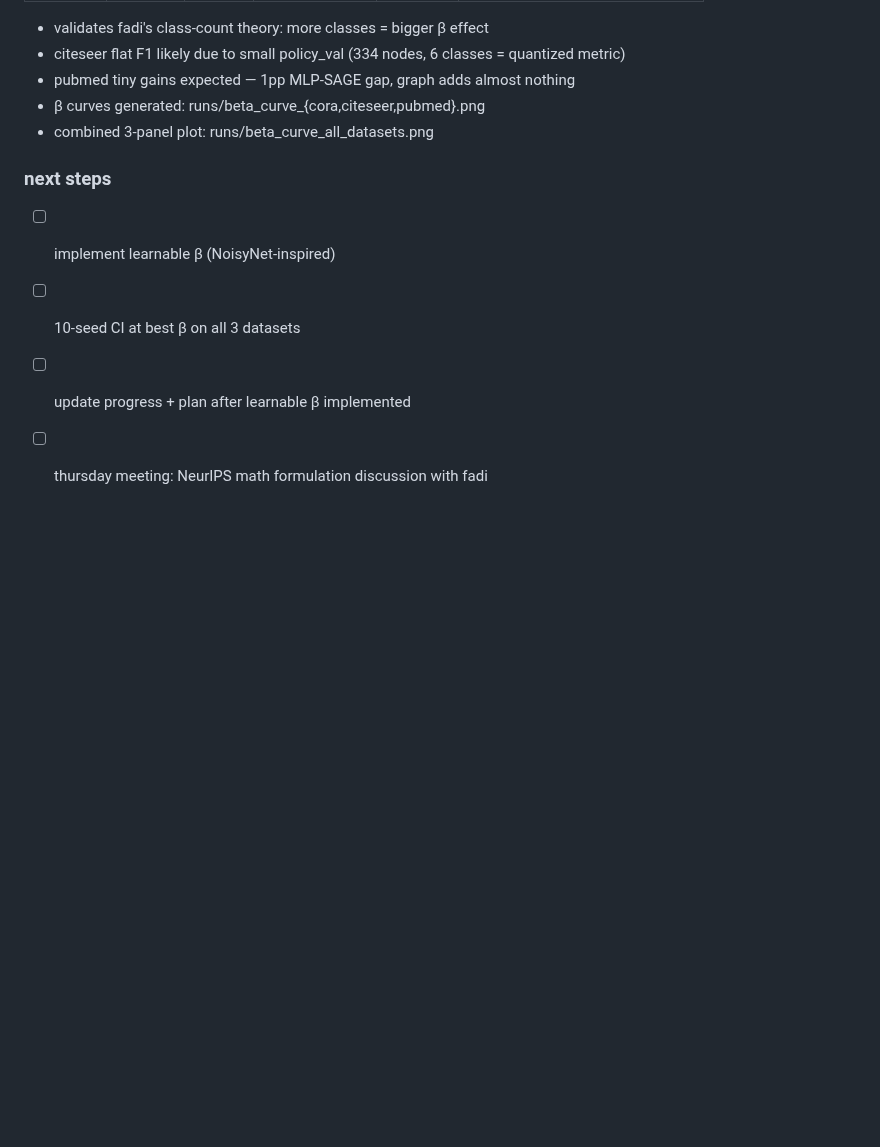
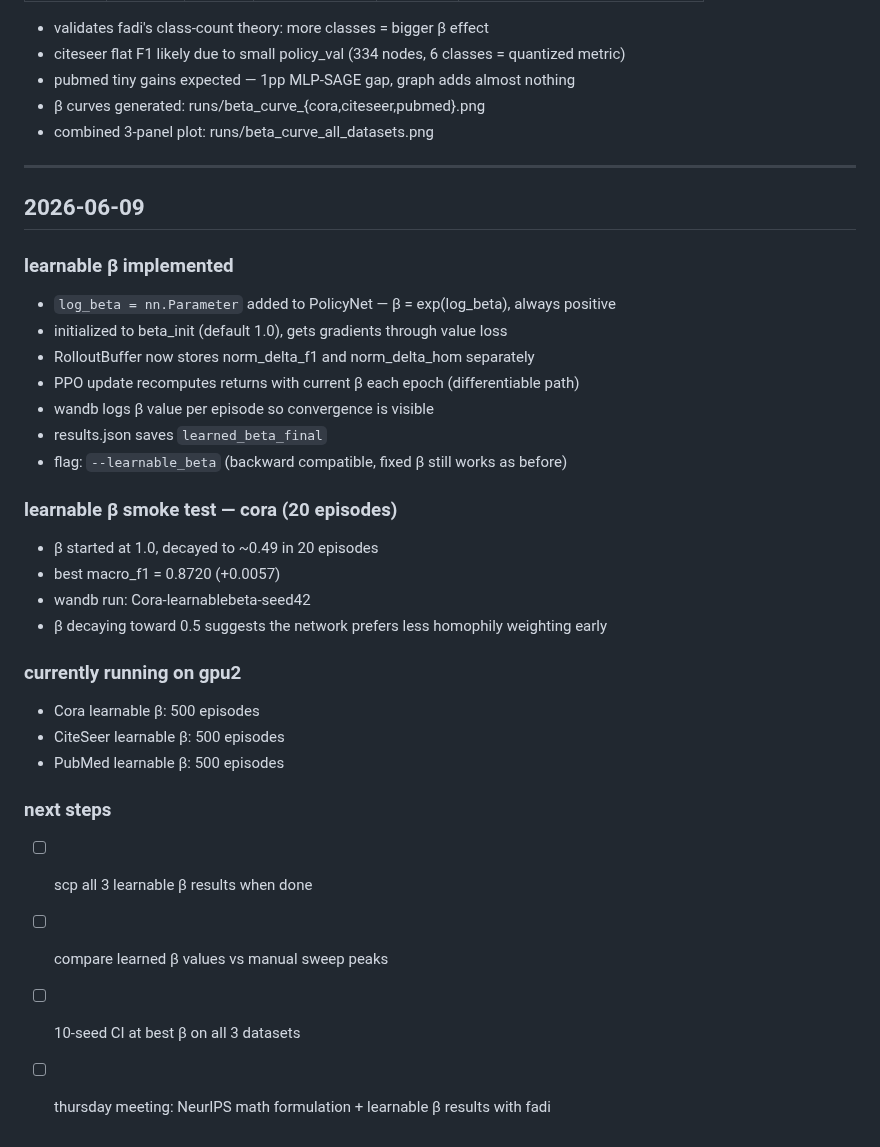
Before and after one commit to mlekhi/rl-graph-construction, a Markdown page: PROGRESS.md, the part around the change. GitHub-like rendering; blank space fills up the shorter version.

Commit message:
update progress + plan: learnable beta implemented and running

```diff
--- a/PROGRESS.md
+++ b/PROGRESS.md
@@ -295,8 +295,32 @@
 - β curves generated: runs/beta_curve_{cora,citeseer,pubmed}.png
 - combined 3-panel plot: runs/beta_curve_all_datasets.png
 
+---
+
+## 2026-06-09
+
+### learnable β implemented
+- `log_beta = nn.Parameter` added to PolicyNet — β = exp(log_beta), always positive
+- initialized to beta_init (default 1.0), gets gradients through value loss
+- RolloutBuffer now stores norm_delta_f1 and norm_delta_hom separately
+- PPO update recomputes returns with current β each epoch (differentiable path)
+- wandb logs β value per episode so convergence is visible
+- results.json saves `learned_beta_final`
+- flag: `--learnable_beta` (backward compatible, fixed β still works as before)
+
+### learnable β smoke test — cora (20 episodes)
+- β started at 1.0, decayed to ~0.49 in 20 episodes
+- best macro_f1 = 0.8720 (+0.0057)
+- wandb run: Cora-learnablebeta-seed42
+- β decaying toward 0.5 suggests the network prefers less homophily weighting early
+
+### currently running on gpu2
+- Cora learnable β: 500 episodes
+- CiteSeer learnable β: 500 episodes
+- PubMed learnable β: 500 episodes
+
 ### next steps
-- [ ] implement learnable β (NoisyNet-inspired)
+- [ ] scp all 3 learnable β results when done
+- [ ] compare learned β values vs manual sweep peaks
 - [ ] 10-seed CI at best β on all 3 datasets
-- [ ] update progress + plan after learnable β implemented
-- [ ] thursday meeting: NeurIPS math formulation discussion with fadi
+- [ ] thursday meeting: NeurIPS math formulation + learnable β results with fadi
```
Also changed, not shown: PROJECT_PLAN.md (+6 -4 lines).
